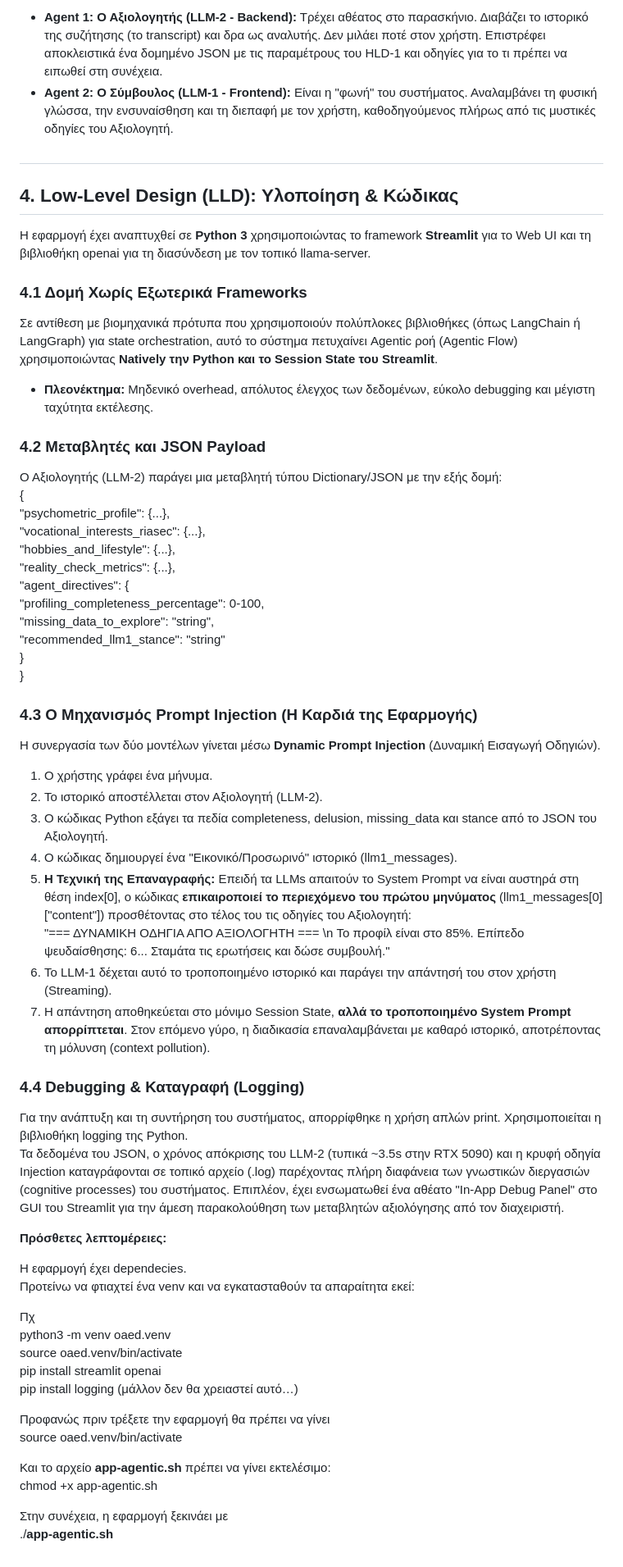
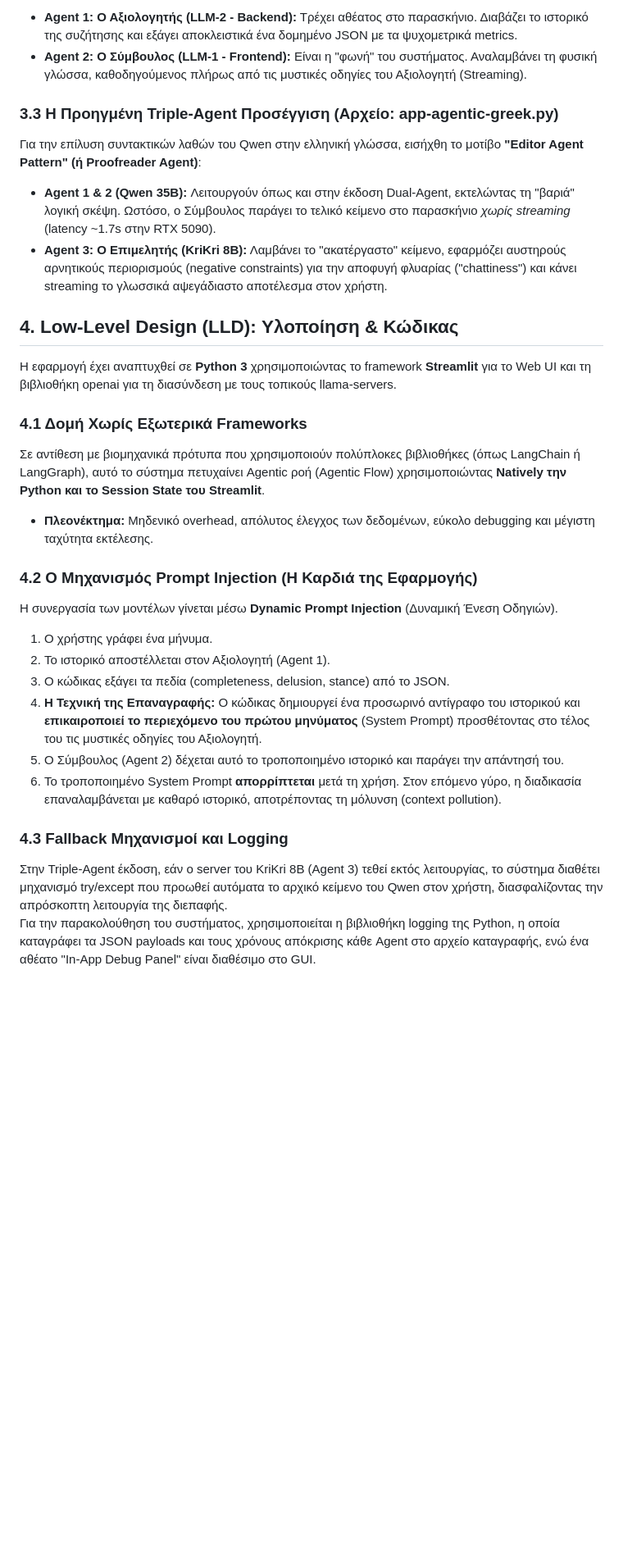
Before and after one commit to theotox/agentic-career-advisor, a Markdown page: career_advisor_design_doc.md, the part around one of its changes. Shown at 82% size. GitHub-like rendering; blank space fills up the shorter version.

```diff
--- a/career_advisor_design_doc.md
+++ b/career_advisor_design_doc.md
@@ -55,68 +42,36 @@ llama-server \-m /home/llama/models/huihui-qwen3.6-35b-a3b-claude-4.7-opus-ablit
 
-* **Agent 1: Ο Αξιολογητής (LLM-2 \- Backend):** Τρέχει αθέατος στο παρασκήνιο. Διαβάζει το ιστορικό της συζήτησης (το transcript) και δρα ως αναλυτής. Δεν μιλάει ποτέ στον χρήστη. Επιστρέφει αποκλειστικά ένα δομημένο JSON με τις παραμέτρους του HLD-1 και οδηγίες για το τι πρέπει να ειπωθεί στη συνέχεια.
-* **Agent 2: Ο Σύμβουλος (LLM-1 \- Frontend):** Είναι η "φωνή" του συστήματος. Αναλαμβάνει τη φυσική γλώσσα, την ενσυναίσθηση και τη διεπαφή με τον χρήστη, καθοδηγούμενος πλήρως από τις μυστικές οδηγίες του Αξιολογητή.
+* **Agent 1: Ο Αξιολογητής (LLM-2 \- Backend):** Τρέχει αθέατος στο παρασκήνιο. Διαβάζει το ιστορικό της συζήτησης και εξάγει αποκλειστικά ένα δομημένο JSON με τα ψυχομετρικά metrics.
+* **Agent 2: Ο Σύμβουλος (LLM-1 \- Frontend):** Είναι η "φωνή" του συστήματος. Αναλαμβάνει τη φυσική γλώσσα, καθοδηγούμενος πλήρως από τις μυστικές οδηγίες του Αξιολογητή (Streaming).
 
-##
+### **3.3 Η Προηγμένη Triple-Agent Προσέγγιση (Αρχείο: app-agentic-greek.py)**
+
+Για την επίλυση συντακτικών λαθών του Qwen στην ελληνική γλώσσα, εισήχθη το μοτίβο **"Editor Agent Pattern" (ή Proofreader Agent)**:
+
+* **Agent 1 & 2 (Qwen 35B):** Λειτουργούν όπως και στην έκδοση Dual-Agent, εκτελώντας τη "βαριά" λογική σκέψη. Ωστόσο, ο Σύμβουλος παράγει το τελικό κείμενο στο παρασκήνιο *χωρίς streaming* (latency \~1.7s στην RTX 5090).
+* **Agent 3: Ο Επιμελητής (KriKri 8B):** Λαμβάνει το "ακατέργαστο" κείμενο, εφαρμόζει αυστηρούς αρνητικούς περιορισμούς (negative constraints) για την αποφυγή φλυαρίας ("chattiness") και κάνει streaming το γλωσσικά αψεγάδιαστο αποτέλεσμα στον χρήστη.
 
 ## **4\. Low-Level Design (LLD): Υλοποίηση & Κώδικας**
 
-Η εφαρμογή έχει αναπτυχθεί σε **Python 3** χρησιμοποιώντας το framework **Streamlit** για το Web UI και τη βιβλιοθήκη openai για τη διασύνδεση με τον τοπικό llama-server.
+Η εφαρμογή έχει αναπτυχθεί σε **Python 3** χρησιμοποιώντας το framework **Streamlit** για το Web UI και τη βιβλιοθήκη openai για τη διασύνδεση με τους τοπικούς llama-servers.
 
 ### **4.1 Δομή Χωρίς Εξωτερικά Frameworks**
 
-Σε αντίθεση με βιομηχανικά πρότυπα που χρησιμοποιούν πολύπλοκες βιβλιοθήκες (όπως LangChain ή LangGraph) για state orchestration, αυτό το σύστημα πετυχαίνει Agentic ροή (Agentic Flow) χρησιμοποιώντας **Natively την Python και το Session State του Streamlit**.
+Σε αντίθεση με βιομηχανικά πρότυπα που χρησιμοποιούν πολύπλοκες βιβλιοθήκες (όπως LangChain ή LangGraph), αυτό το σύστημα πετυχαίνει Agentic ροή (Agentic Flow) χρησιμοποιώντας **Natively την Python και το Session State του Streamlit**.
 
 * **Πλεονέκτημα:** Μηδενικό overhead, απόλυτος έλεγχος των δεδομένων, εύκολο debugging και μέγιστη ταχύτητα εκτέλεσης.
 
-### **4.2 Μεταβλητές και JSON Payload**
+### **4.2 Ο Μηχανισμός Prompt Injection (Η Καρδιά της Εφαρμογής)**
 
-Ο Αξιολογητής (LLM-2) παράγει μια μεταβλητή τύπου Dictionary/JSON με την εξής δομή:
-{
-  "psychometric\_profile": {...},
-  "vocational\_interests\_riasec": {...},
-  "hobbies\_and\_lifestyle": {...},
-  "reality\_check\_metrics": {...},
-  "agent\_directives": {
-    "profiling\_completeness\_percentage": 0-100,
-    "missing\_data\_to\_explore": "string",
-    "recommended\_llm1\_stance": "string"
-  }
-}
-
-### **4.3 Ο Μηχανισμός Prompt Injection (Η Καρδιά της Εφαρμογής)**
-
-Η συνεργασία των δύο μοντέλων γίνεται μέσω **Dynamic Prompt Injection** (Δυναμική Εισαγωγή Οδηγιών).
+Η συνεργασία των μοντέλων γίνεται μέσω **Dynamic Prompt Injection** (Δυναμική Ένεση Οδηγιών).
 
 1. Ο χρήστης γράφει ένα μήνυμα.
-2. Το ιστορικό αποστέλλεται στον Αξιολογητή (LLM-2).
-3. Ο κώδικας Python εξάγει τα πεδία completeness, delusion, missing\_data και stance από το JSON του Αξιολογητή.
-4. Ο κώδικας δημιουργεί ένα "Εικονικό/Προσωρινό" ιστορικό (llm1\_messages).
-5. **Η Τεχνική της Επαναγραφής:** Επειδή τα LLMs απαιτούν το System Prompt να είναι αυστηρά στη θέση index\[0\], ο κώδικας **επικαιροποιεί το περιεχόμενο του πρώτου μηνύματος** (llm1\_messages\[0\]\["content"\]) προσθέτοντας στο τέλος του τις οδηγίες του Αξιολογητή:
-   "=== ΔΥΝΑΜΙΚΗ ΟΔΗΓΙΑ ΑΠΟ ΑΞΙΟΛΟΓΗΤΗ \=== \\n Το προφίλ είναι στο 85%. Επίπεδο ψευδαίσθησης: 6... Σταμάτα τις ερωτήσεις και δώσε συμβουλή."
-6. Το LLM-1 δέχεται αυτό το τροποποιημένο ιστορικό και παράγει την απάντησή του στον χρήστη (Streaming).
-7. Η απάντηση αποθηκεύεται στο μόνιμο Session State, **αλλά το τροποποιημένο System Prompt απορρίπτεται**. Στον επόμενο γύρο, η διαδικασία επαναλαμβάνεται με καθαρό ιστορικό, αποτρέποντας τη μόλυνση (context pollution).
+2. Το ιστορικό αποστέλλεται στον Αξιολογητή (Agent 1).
+3. Ο κώδικας εξάγει τα πεδία (completeness, delusion, stance) από το JSON.
+4. **Η Τεχνική της Επαναγραφής:** Ο κώδικας δημιουργεί ένα προσωρινό αντίγραφο του ιστορικού και **επικαιροποιεί το περιεχόμενο του πρώτου μηνύματος** (System Prompt) προσθέτοντας στο τέλος του τις μυστικές οδηγίες του Αξιολογητή.
+5. Ο Σύμβουλος (Agent 2\) δέχεται αυτό το τροποποιημένο ιστορικό και παράγει την απάντησή του.
+6. Το τροποποιημένο System Prompt **απορρίπτεται** μετά τη χρήση. Στον επόμενο γύρο, η διαδικασία επαναλαμβάνεται με καθαρό ιστορικό, αποτρέποντας τη μόλυνση (context pollution).
 
-### **4.4 Debugging & Καταγραφή (Logging)**
+### **4.3 Fallback Μηχανισμοί και Logging**
 
-Για την ανάπτυξη και τη συντήρηση του συστήματος, απορρίφθηκε η χρήση απλών print. Χρησιμοποιείται η βιβλιοθήκη logging της Python.
-Τα δεδομένα του JSON, ο χρόνος απόκρισης του LLM-2 (τυπικά \~3.5s στην RTX 5090\) και η κρυφή οδηγία Injection καταγράφονται σε τοπικό αρχείο (.log) παρέχοντας πλήρη διαφάνεια των γνωστικών διεργασιών (cognitive processes) του συστήματος. Επιπλέον, έχει ενσωματωθεί ένα αθέατο "In-App Debug Panel" στο GUI του Streamlit για την άμεση παρακολούθηση των μεταβλητών αξιολόγησης από τον διαχειριστή.
-
-**Πρόσθετες λεπτομέρειες:**
-
-Η εφαρμογή έχει dependecies.
-Προτείνω να φτιαχτεί ένα venv και να εγκατασταθούν τα απαραίτητα εκεί:
-
-Πχ
-python3 \-m venv oaed.venv
-source oaed.venv/bin/activate
-pip install streamlit openai
-pip install logging				 (μάλλον δεν θα χρειαστεί αυτό…)
-
-Προφανώς πριν τρέξετε την εφαρμογή θα πρέπει να γίνει
-source oaed.venv/bin/activate
-
-Και το αρχείο **app-agentic.sh** πρέπει να γίνει εκτελέσιμο:
-chmod \+x app-agentic.sh
-
- Στην συνέχεια, η εφαρμογή  ξεκινάει με
-./**app-agentic.sh**
+Στην Triple-Agent έκδοση, εάν ο server του KriKri 8B (Agent 3\) τεθεί εκτός λειτουργίας, το σύστημα διαθέτει μηχανισμό try/except που προωθεί αυτόματα το αρχικό κείμενο του Qwen στον χρήστη, διασφαλίζοντας την απρόσκοπτη λειτουργία της διεπαφής.
+Για την παρακολούθηση του συστήματος, χρησιμοποιείται η βιβλιοθήκη logging της Python, η οποία καταγράφει τα JSON payloads και τους χρόνους απόκρισης κάθε Agent στο αρχείο καταγραφής, ενώ ένα αθέατο "In-App Debug Panel" είναι διαθέσιμο στο GUI.
```
Also changed, not shown: other parts of career_advisor_design_doc.md (+17 -30 lines).
